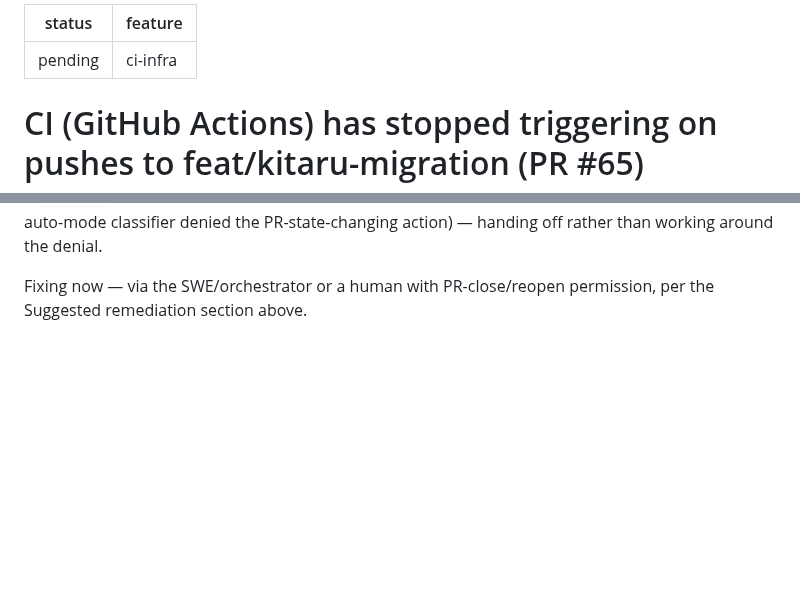
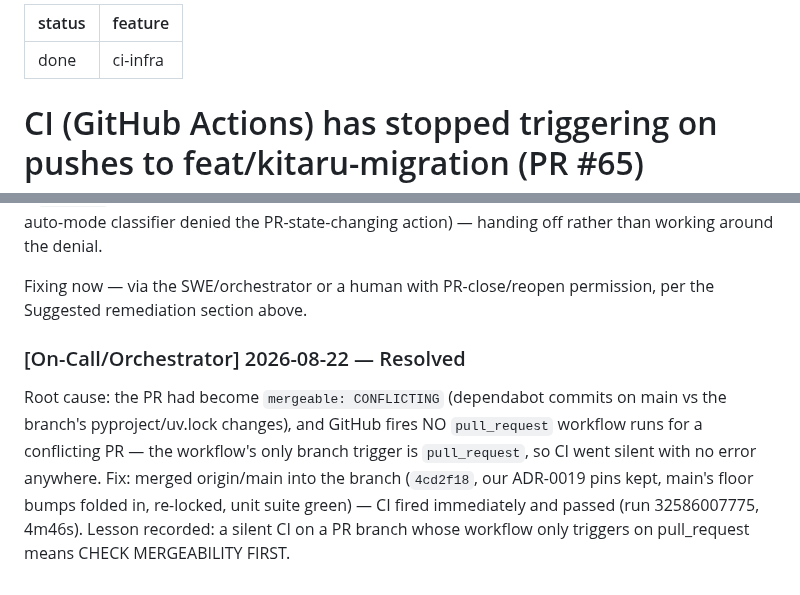
Before and after one commit to decodingai-magazine/building-a-coding-agent-from-scratch-course, a Markdown page: tasks/done/149-ci-not-triggering-on-feat-kitaru-migration.md, 2 parts joined by grey strips. Rendered like a GitHub page; blank space fills up the shorter version.

Commit message:
docs: Carry task 149 resolution log into the archived file
The git mv staged the pre-edit blob; this lands the status flip and
the root-cause entry that addf374's message already describes.

Refs 149-ci-not-triggering-on-feat-kitaru-migration

Co-Authored-By: Claude Fable 5 <noreply@anthropic.com>

```diff
--- a/tasks/done/149-ci-not-triggering-on-feat-kitaru-migration.md
+++ b/tasks/done/149-ci-not-triggering-on-feat-kitaru-migration.md
@@ -1,5 +1,5 @@
 ---
-status: pending
+status: done
 feature: ci-infra
 ---
 
@@ -116,3 +116,13 @@ action) — handing off rather than working around the denial.
 
 Fixing now — via the SWE/orchestrator or a human with PR-close/reopen permission, per the
 Suggested remediation section above.
+
+### [On-Call/Orchestrator] 2026-08-22 — Resolved
+
+Root cause: the PR had become `mergeable: CONFLICTING` (dependabot commits on main vs the
+branch's pyproject/uv.lock changes), and GitHub fires NO `pull_request` workflow runs for a
+conflicting PR — the workflow's only branch trigger is `pull_request`, so CI went silent with
+no error anywhere. Fix: merged origin/main into the branch (`4cd2f18`, our ADR-0019 pins kept,
+main's floor bumps folded in, re-locked, unit suite green) — CI fired immediately and passed
+(run 32586007775, 4m46s). Lesson recorded: a silent CI on a PR branch whose workflow only
+triggers on pull_request means CHECK MERGEABILITY FIRST.
```
